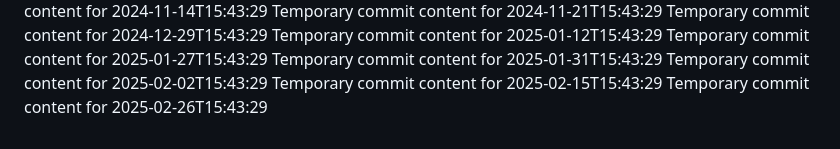
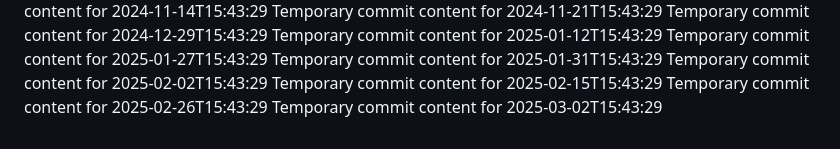
Before and after one commit to Genz0819/alpha-360-s, a Markdown page: report.md, the part around the change. Rendered like a GitHub page.

```diff
--- a/report.md
+++ b/report.md
@@ -79,3 +79,4 @@ Temporary commit content for 2025-01-31T15:43:29
 Temporary commit content for 2025-02-02T15:43:29
 Temporary commit content for 2025-02-15T15:43:29
 Temporary commit content for 2025-02-26T15:43:29
+Temporary commit content for 2025-03-02T15:43:29
```
